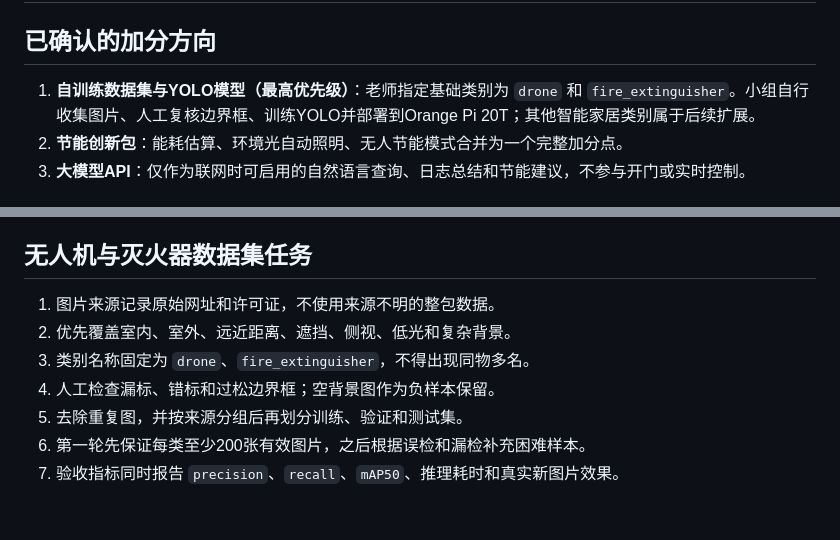
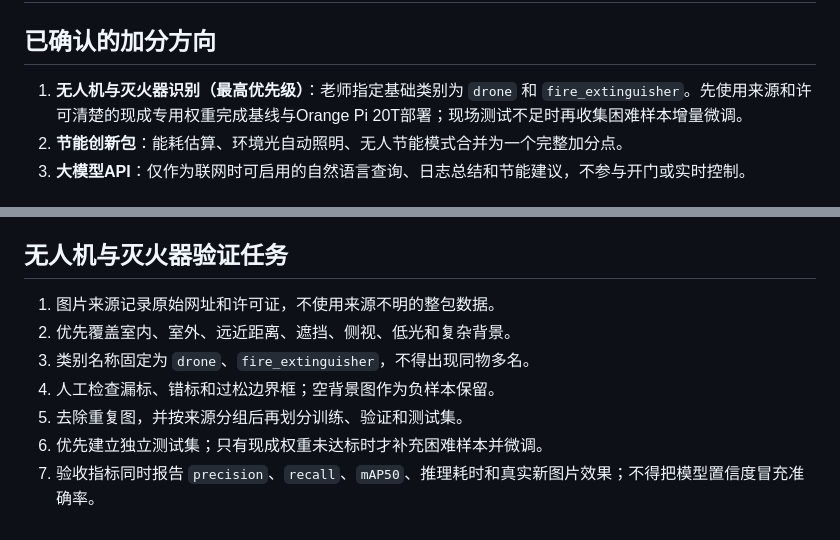
Before and after one commit to linxuanchu/PixelHome, a Markdown page: HARDWARE_AND_BONUS_NOTES.md, 2 parts joined by grey strips. Drawn GitHub-style.

Commit message:
Add specialized drone and extinguisher detection

```diff
--- a/HARDWARE_AND_BONUS_NOTES.md
+++ b/HARDWARE_AND_BONUS_NOTES.md
@@ -2,7 +2,7 @@
 
 ## 已确认的加分方向
 
-1. **自训练数据集与YOLO模型（最高优先级）**：老师指定基础类别为 `drone` 和 `fire_extinguisher`。小组自行收集图片、人工复核边界框、训练YOLO并部署到Orange Pi 20T；其他智能家居类别属于后续扩展。
+1. **无人机与灭火器识别（最高优先级）**：老师指定基础类别为 `drone` 和 `fire_extinguisher`。先使用来源和许可清楚的现成专用权重完成基线与Orange Pi 20T部署；现场测试不足时再收集困难样本增量微调。
 2. **节能创新包**：能耗估算、环境光自动照明、无人节能模式合并为一个完整加分点。
 3. **大模型API**：仅作为联网时可启用的自然语言查询、日志总结和节能建议，不参与开门或实时控制。
 
@@ -65,12 +65,12 @@ Orange Pi连接现场路由器或交换机，通过有线网络访问大模型AP
 6. 测试断网、网线拔出、Arduino重连和API超时。
 7. 只有现场联网稳定时才启用大模型API。
 
-## 无人机与灭火器数据集任务
+## 无人机与灭火器验证任务
 
 1. 图片来源记录原始网址和许可证，不使用来源不明的整包数据。
 2. 优先覆盖室内、室外、远近距离、遮挡、侧视、低光和复杂背景。
 3. 类别名称固定为 `drone`、`fire_extinguisher`，不得出现同物多名。
 4. 人工检查漏标、错标和过松边界框；空背景图作为负样本保留。
 5. 去除重复图，并按来源分组后再划分训练、验证和测试集。
-6. 第一轮先保证每类至少200张有效图片，之后根据误检和漏检补充困难样本。
-7. 验收指标同时报告 `precision`、`recall`、`mAP50`、推理耗时和真实新图片效果。
+6. 优先建立独立测试集；只有现成权重未达标时才补充困难样本并微调。
+7. 验收指标同时报告 `precision`、`recall`、`mAP50`、推理耗时和真实新图片效果；不得把模型置信度冒充准确率。
```
